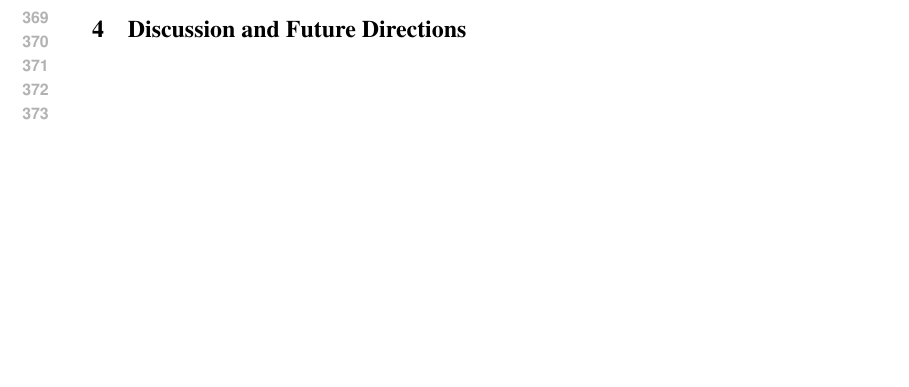
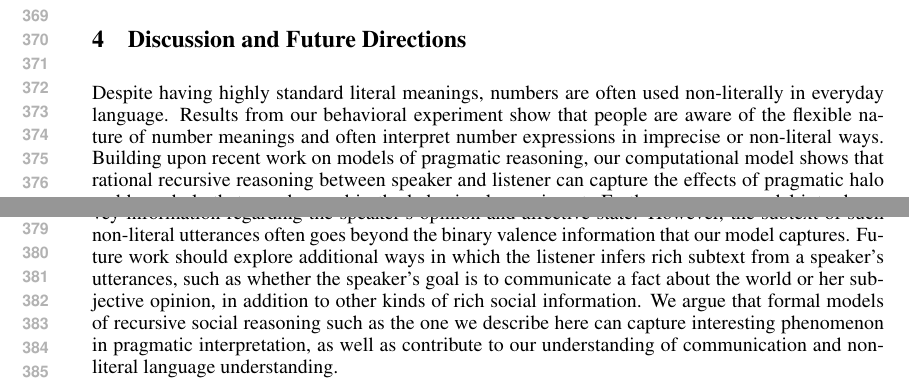
Before and after one commit to jeaneis/hyperbole, a LaTeX paper (paper/nips_hyperbole.tex): part of page 7 of 9 before the commit and two parts of pages 7 and 8 of 10 after it, the two joined at a grey line, cut so that both start at the same text, the shorter picture padded with empty space. Compiled offline with pdfLaTeX.

Commit message:
discussion

```diff
--- a/paper/nips_hyperbole.tex
+++ b/paper/nips_hyperbole.tex
@@ -295,7 +295,7 @@ The strength of the priors associated with the values in each scenario affects t
 
 \section{Discussion and Future Directions}
 
-
+Despite having highly standard literal meanings, numbers are often used non-literally in everyday language. Results from our behavioral experiment show that people are aware of the flexible nature of number meanings and often interpret number expressions in imprecise or non-literal ways. Building upon recent work on models of pragmatic reasoning, our computational model shows that rational recursive reasoning between speaker and listener can capture the effects of pragmatic halo and hyperbole that we observed in the behavioral experiment. Furthermore, our model introduces an ``affect" dimension to language interpretation, such that hyperbolic utterances efficiently convey information regarding the speaker's opinion and affective state. However, the subtext of such non-literal utterances often goes beyond the binary valence information that our model captures. Future work should explore additional ways in which the listener infers rich subtext from a speaker's utterances, such as whether the speaker's goal is to communicate a fact about the world or her subjective opinion, in addition to other kinds of rich social information. We argue that formal models of recursive social reasoning such as the one we describe here can capture interesting phenomenon in pragmatic interpretation, as well as contribute to our understanding of communication and non-literal language understanding.
 %\begin{figure}
 %        \begin{subfigure}[b]{0.5\textwidth}
 %                \centering
```
